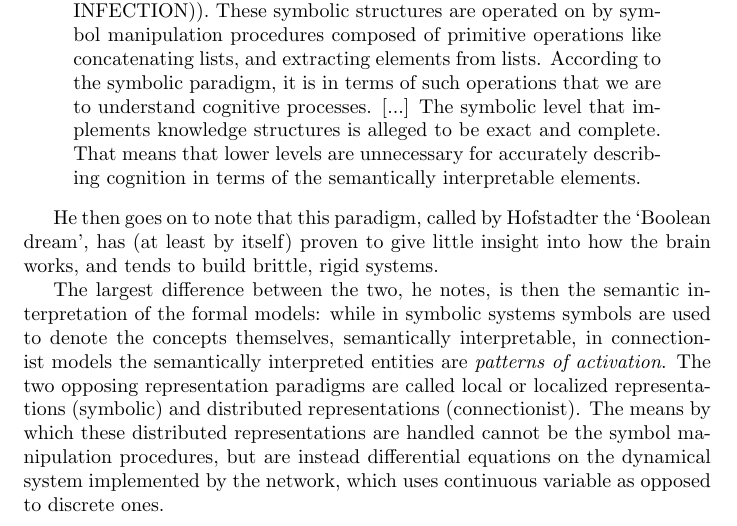
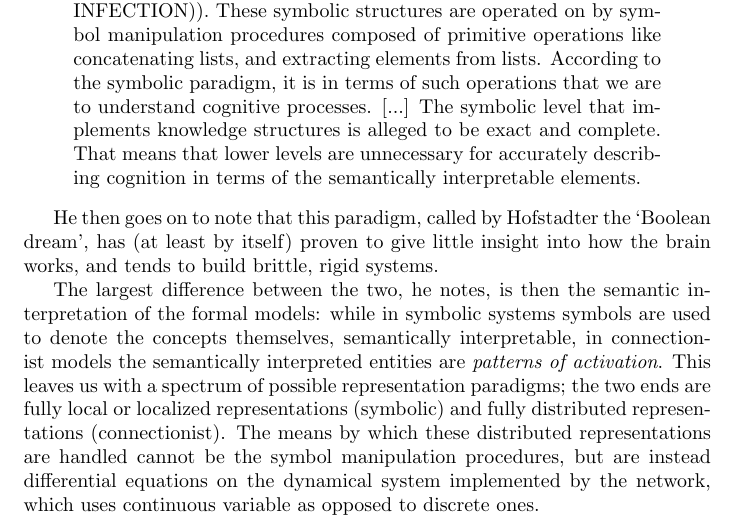
Before and after one commit to pollomarzo/thesis2021, a LaTeX document (analysis/symbols.tex): part of page 1 of 3, cut so that both start at the same text. Compiled offline with pdfLaTeX.

Commit message:
handled comments and suggestions

```diff
--- a/analysis/symbols.tex
+++ b/analysis/symbols.tex
@@ -15,7 +15,7 @@ Throughout the History chapter, we did not give a strict, overarching definition
 
 He then goes on to note that this paradigm, called by Hofstadter the `Boolean dream', has (at least by itself) proven to give little insight into how the brain works, and tends to build brittle, rigid systems.
 
-The largest difference between the two, he notes, is then the semantic interpretation of the formal models: while in symbolic systems symbols are used to denote the concepts themselves, semantically interpretable, in connectionist models the semantically interpreted entities are \textit{patterns of activation}. The two opposing representation paradigms are called local or localized representations (symbolic) and distributed representations (connectionist). The means by which these distributed representations are handled cannot be the symbol manipulation procedures, but are instead differential equations on the dynamical system implemented by the network, which uses continuous variable as opposed to discrete ones.
+The largest difference between the two, he notes, is then the semantic interpretation of the formal models: while in symbolic systems symbols are used to denote the concepts themselves, semantically interpretable, in connectionist models the semantically interpreted entities are \textit{patterns of activation}. This leaves us with a spectrum of possible representation paradigms; the two ends are fully local or localized representations (symbolic) and fully distributed representations (connectionist). The means by which these distributed representations are handled cannot be the symbol manipulation procedures, but are instead differential equations on the dynamical system implemented by the network, which uses continuous variable as opposed to discrete ones.
 
 \subsection{Neuro-symbolic approaches}
 Clearly, the brain works with networks of biological neurons propagating activation and strengthening and weakening connections. At the same time, symbolic-driven thought \textit{is} possible, as humans are able to conduct symbol manipulation procedures on concepts. This means that somehow, somewhere the two are integrated one way or another. Although, for length reasons, we were unable to give proper discussion to Neural Networks issues, their uninterpretability (because of distributed representations of both symbols \textit{and} the rules governing them, \enquote*{if you open them up and peer inside,  all you can see is a big  pile of goo} \cite{mozerUsingRelevanceReduce1989}) and vulnerability to adversarial attacks (i.e. manufactured examples trick networks) has been leading practitioners to the same conclusion as researchers: it would be beneficial to attempt hybrid systems, with both paradigm's advantages and none of the issues.
```
